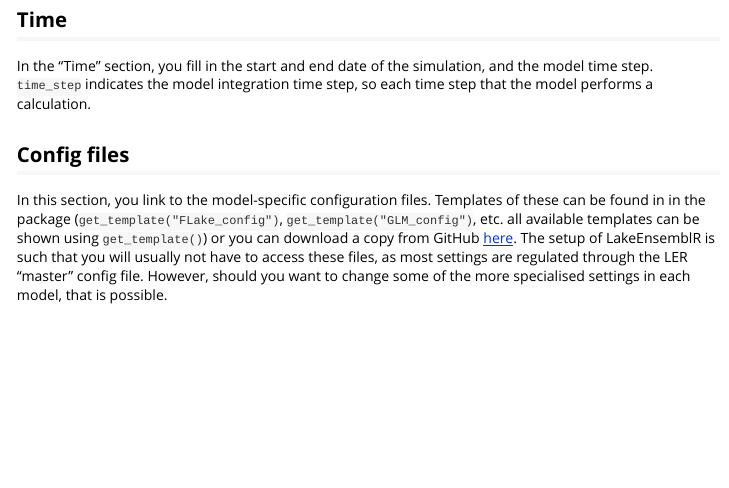
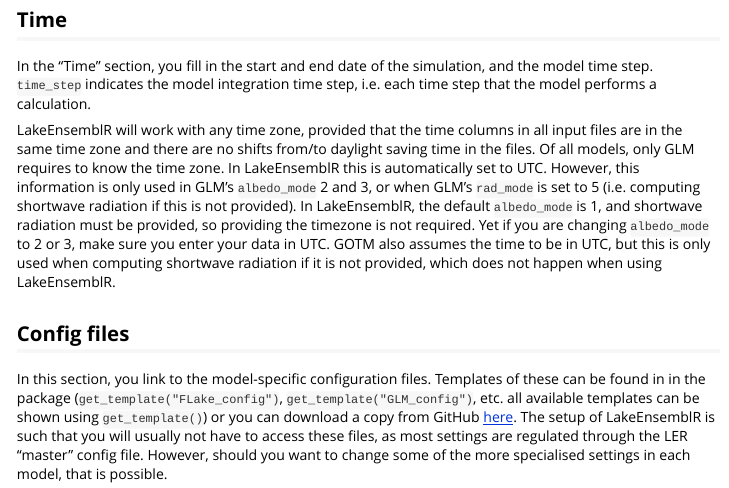
Before and after one commit to aemon-j/LakeEnsemblR, an R Markdown document (vignettes/LakeEnsemblR_vignette.Rmd): the page in a window 1100 px wide, from 1900 px down. Rendered offline with R 4.5, knitr and Pandoc, with nearby package versions; long lines of code are wrapped.

Commit message:
Add information on time zones to vignette

````diff
--- a/vignettes/LakeEnsemblR_vignette.Rmd
+++ b/vignettes/LakeEnsemblR_vignette.Rmd
@@ -92,7 +92,9 @@
 ```
 
 ## Time
-In the "Time" section, you fill in the start and end date of the simulation, and the model time step. `time_step` indicates the model integration time step, so each time step that the model performs a calculation.
+In the "Time" section, you fill in the start and end date of the simulation, and the model time step. `time_step` indicates the model integration time step, i.e. each time step that the model performs a calculation.
+
+LakeEnsemblR will work with any time zone, provided that the time columns in all input files are in the same time zone and there are no shifts from/to daylight saving time in the files. Of all models, only GLM requires to know the time zone. In LakeEnsemblR this is automatically set to UTC. However, this information is only used in GLM's `albedo_mode` 2 and 3, or when GLM's `rad_mode` is set to 5 (i.e. computing shortwave radiation if this is not provided). In LakeEnsemblR, the default `albedo_mode` is 1, and shortwave radiation must be provided, so providing the timezone is not required. Yet if you are changing `albedo_mode` to 2 or 3, make sure you enter your data in UTC. GOTM also assumes the time to be in UTC, but this is only used when computing shortwave radiation if it is not provided, which does not happen when using LakeEnsemblR.
 
 ## Config files
 In this section, you link to the model-specific configuration files. Templates of these can be found in in the package (`get_template("FLake_config")`, `get_template("GLM_config")`, etc. all available templates can be shown using `get_template()`) or you can download a copy from GitHub [here](https://github.com/aemon-j/LakeEnsemblR/blob/master/inst/extdata). The setup of LakeEnsemblR is such that you will usually not have to access these files, as most settings are regulated through the LER "master" config file. However, should you want to change some of the more specialised settings in each model, that is possible.
````
